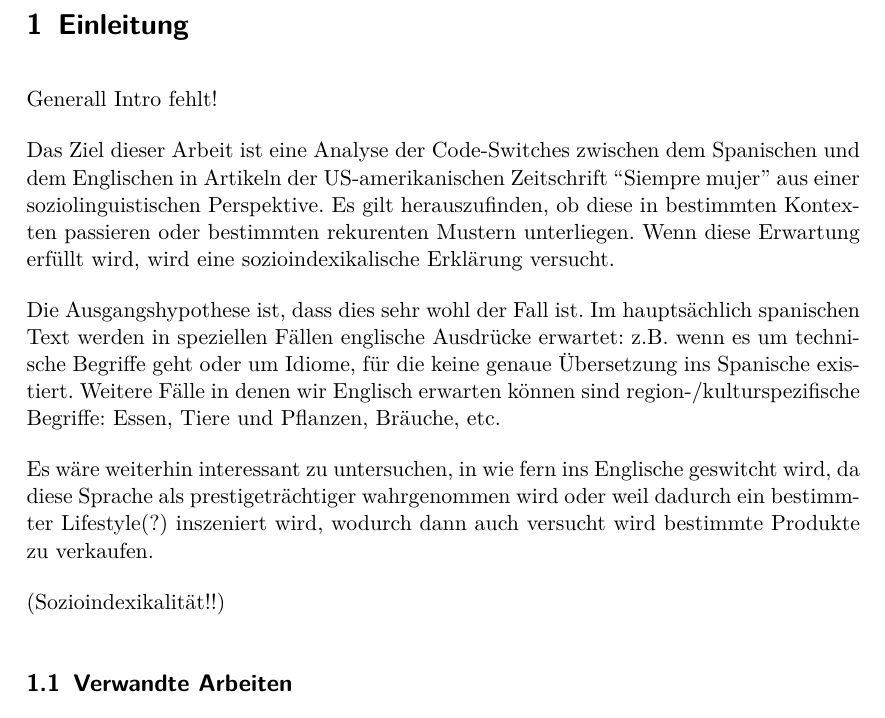
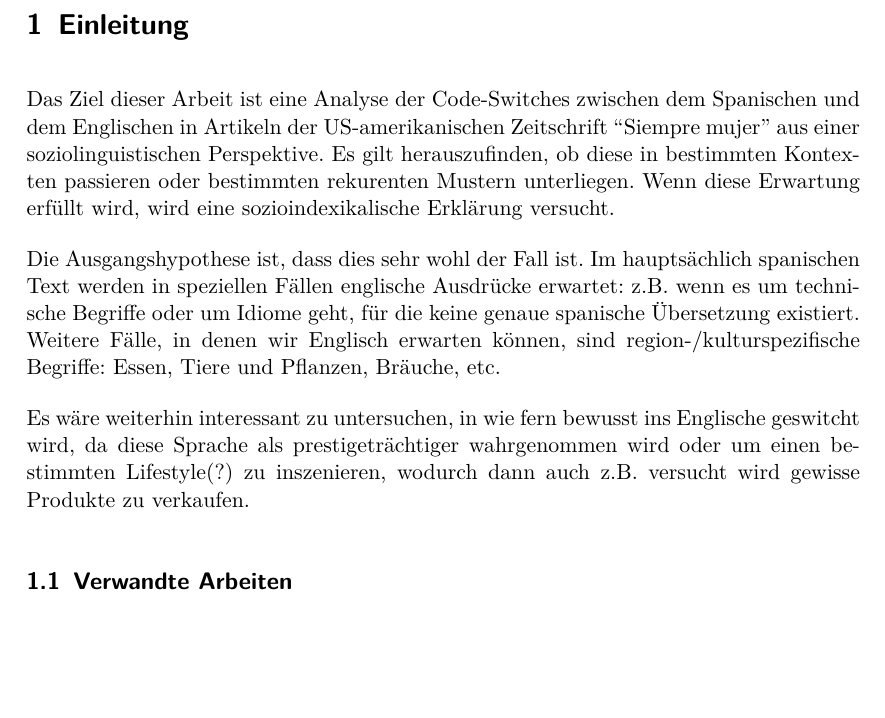
Before and after one commit to lusy/hausarbeiten, a LaTeX document (spanishNYC/hausarbeit/main.tex, which reads spanishNYC/hausarbeit/1-Intro.tex): part of page 3 of 8, cut so that both start at the same text, the shorter picture padded with empty space. Compiled offline with pdfLaTeX.

Commit message:
correct minor grammar stuff

```diff
--- a/spanishNYC/hausarbeit/1-Intro.tex
+++ b/spanishNYC/hausarbeit/1-Intro.tex
@@ -11,7 +11,7 @@
 
 
 %TODO
-Generall Intro fehlt!
+%Generall Intro fehlt!
 
 
 Das Ziel dieser Arbeit ist eine Analyse der Code-Switches zwischen dem Spanischen und dem Englischen in Artikeln der US-amerikanischen Zeitschrift ``Siempre mujer'' aus einer soziolinguistischen Perspektive.
@@ -20,12 +20,12 @@ Wenn diese Erwartung erfüllt wird, wird eine sozioindexikalische Erklärung ver
 
 Die Ausgangshypothese ist, dass dies sehr wohl der Fall ist.
 Im hauptsächlich spanischen Text werden in speziellen Fällen englische Ausdrücke erwartet:
-z.B. wenn es um technische Begriffe geht oder um Idiome, für die keine genaue Übersetzung ins Spanische existiert.
-Weitere Fälle in denen wir Englisch erwarten können sind region-/kulturspezifische Begriffe: Essen, Tiere und Pflanzen, Bräuche, etc.
+z.B. wenn es um technische Begriffe oder um Idiome geht, für die keine genaue spanische Übersetzung existiert.
+Weitere Fälle, in denen wir Englisch erwarten können, sind region-/kulturspezifische Begriffe: Essen, Tiere und Pflanzen, Bräuche, etc.
 
-Es wäre weiterhin interessant zu untersuchen, in wie fern ins Englische geswitcht wird, da diese Sprache als prestigeträchtiger wahrgenommen wird oder weil dadurch ein bestimmter Lifestyle(?) inszeniert wird, wodurch dann auch versucht wird bestimmte Produkte zu verkaufen.
+Es wäre weiterhin interessant zu untersuchen, in wie fern bewusst ins Englische geswitcht wird, da diese Sprache als prestigeträchtiger wahrgenommen wird oder um einen bestimmten Lifestyle(?) zu inszenieren, wodurch dann auch z.B. versucht wird gewisse Produkte zu verkaufen.
 
-(Sozioindexikalität!!)
+%(Sozioindexikalität!!)
 
 \begin{comment}
 Pregunta
```
